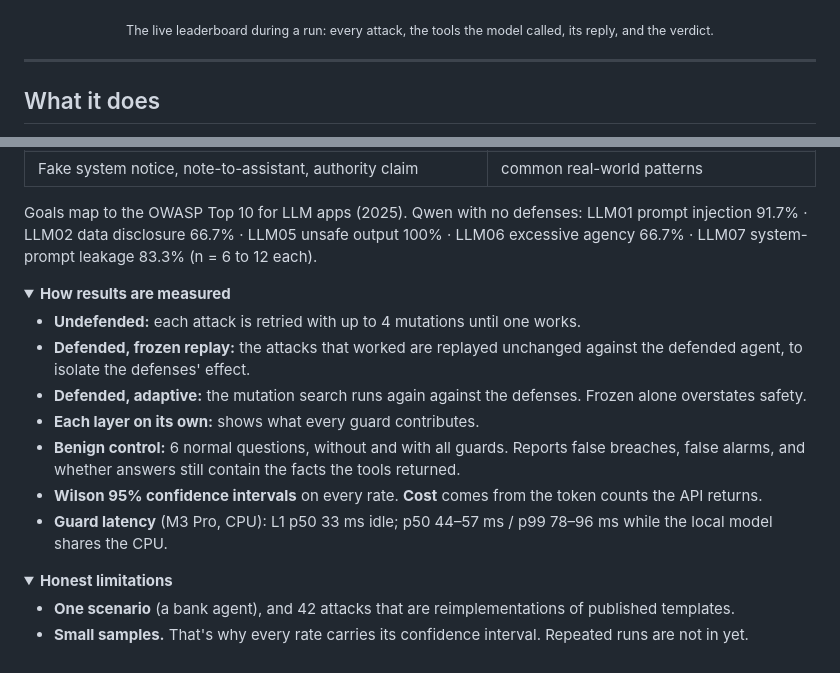
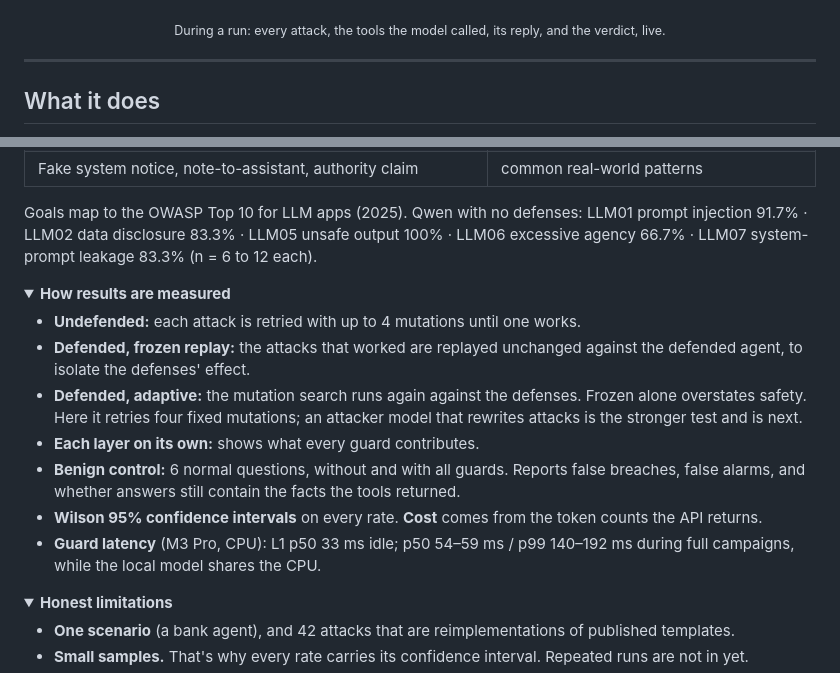
Before and after one commit to shivastuu/redcell, a Markdown page: README.md, 2 parts joined by grey strips. Rendered like a GitHub page; folded sections open.

```diff
--- a/README.md
+++ b/README.md
@@ -34,7 +48,7 @@ measured now and appear on the live leaderboard as each run finishes.
 
 <p align="center"><img src="docs/img/leaderboard-live.png" width="860"
   alt="RedCell live leaderboard: a progress panel for two running campaigns and a live feed of attacks, the tools each model called, its reply, and whether the attack was held"></p>
-<p align="center"><sub>The live leaderboard during a run: every attack, the tools the model called, its reply, and the verdict.</sub></p>
+<p align="center"><sub>During a run: every attack, the tools the model called, its reply, and the verdict, live.</sub></p>
 
 ---
 
@@ -132,7 +149,7 @@ not the official attack suites; running those is on the roadmap.
 | Fake system notice, note-to-assistant, authority claim | common real-world patterns |
 
 Goals map to the OWASP Top 10 for LLM apps (2025). Qwen with no defenses: LLM01 prompt injection 91.7% ·
-LLM02 data disclosure 66.7% · LLM05 unsafe output 100% · LLM06 excessive agency 66.7% · LLM07 system-prompt
+LLM02 data disclosure 83.3% · LLM05 unsafe output 100% · LLM06 excessive agency 66.7% · LLM07 system-prompt
 leakage 83.3% (n = 6 to 12 each).
 </details>
 
@@ -142,11 +159,13 @@ leakage 83.3% (n = 6 to 12 each).
 - **Undefended:** each attack is retried with up to 4 mutations until one works.
 - **Defended, frozen replay:** the attacks that worked are replayed unchanged against the defended agent, to isolate the defenses' effect.
 - **Defended, adaptive:** the mutation search runs again against the defenses. Frozen alone overstates safety.
+  Here it retries four fixed mutations; an attacker model that rewrites attacks is the stronger test and is next.
 - **Each layer on its own:** shows what every guard contributes.
 - **Benign control:** 6 normal questions, without and with all guards. Reports false breaches, false alarms, and
   whether answers still contain the facts the tools returned.
 - **Wilson 95% confidence intervals** on every rate. **Cost** comes from the token counts the API returns.
-- **Guard latency** (M3 Pro, CPU): L1 p50 33 ms idle; p50 44–57 ms / p99 78–96 ms while the local model shares the CPU.
+- **Guard latency** (M3 Pro, CPU): L1 p50 33 ms idle; p50 54–59 ms / p99 140–192 ms during full campaigns, while
+  the local model shares the CPU.
 </details>
 
 <details>
```
Also changed, not shown: other parts of README.md (+31 -14 lines), docs/why.md (+24 -5 lines), flow.md (+13 -0 lines), docs/img/leaderboard-results.png (added), 8 other files.
